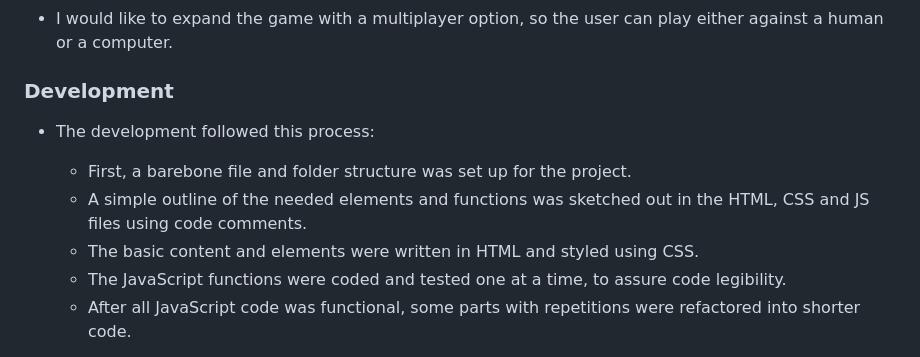
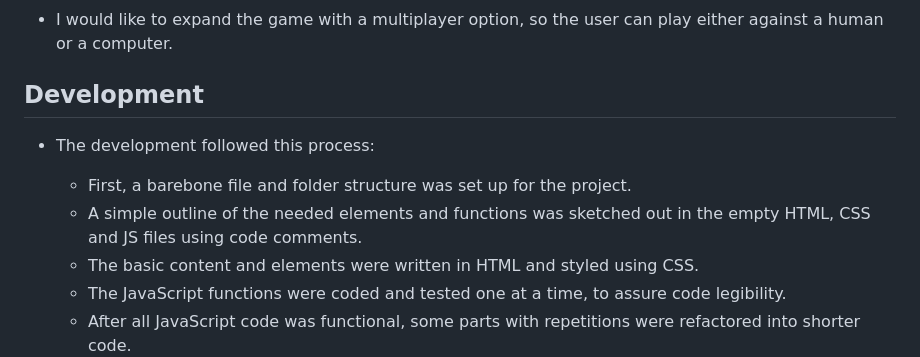
Before and after one commit to knutinator/lets-play-rpsls, a Markdown page: README.md, the part around the change. Drawn GitHub-style.

Commit message:
Fix typo in readme

```diff
--- a/README.md
+++ b/README.md
@@ -61,12 +61,12 @@ The game is also targeted towards people who have heard about the "RPSLS" game f
 
 - I would like to expand the game with a multiplayer option, so the user can play either against a human or a computer.
 
-### Development
+## Development
 
 - The development followed this process:
 
     - First, a barebone file and folder structure was set up for the project.
-    - A simple outline of the needed elements and functions was sketched out in the HTML, CSS and JS files using code comments.
+    - A simple outline of the needed elements and functions was sketched out in the empty HTML, CSS and JS files using code comments.
     - The basic content and elements were written in HTML and styled using CSS.
     - The JavaScript functions were coded and tested one at a time, to assure code legibility.
     - After all JavaScript code was functional, some parts with repetitions were refactored into shorter code.
```
